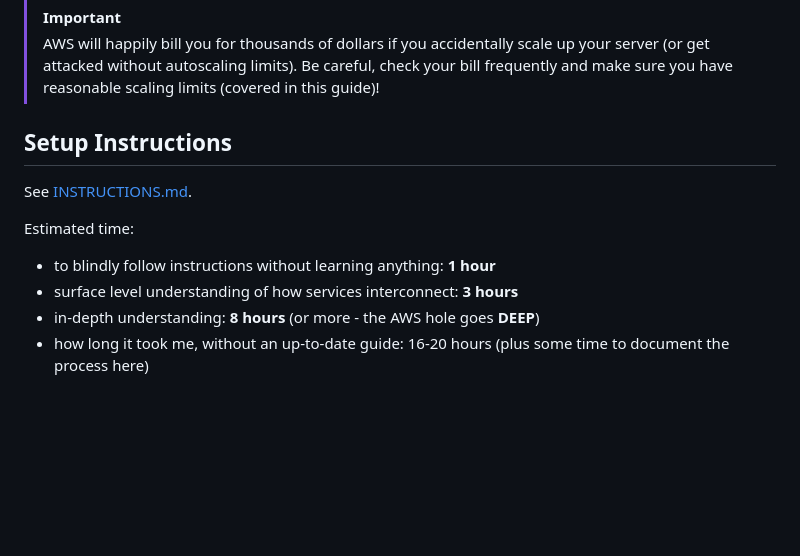
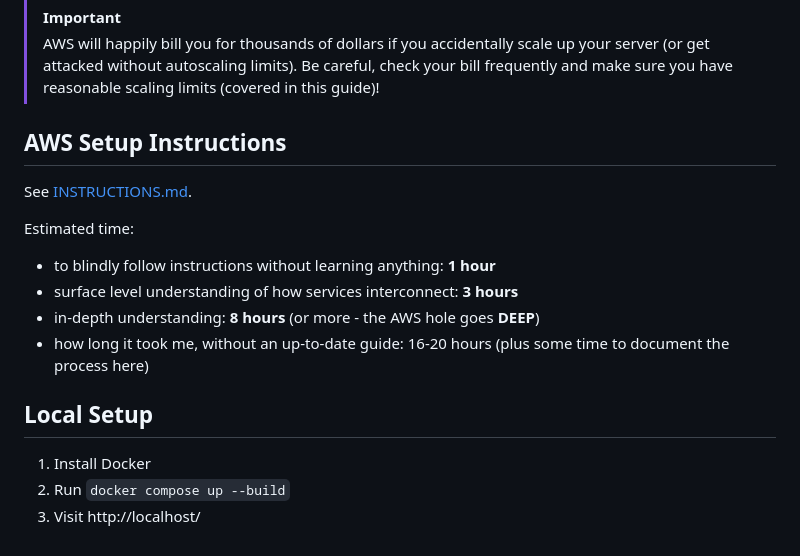
Before and after one commit to GabeMillikan/AWS-ECS-Template, a Markdown page: README.md, the part around the change. GitHub-like rendering; blank space fills up the shorter version.

```diff
--- a/README.md
+++ b/README.md
@@ -58,7 +58,7 @@ ELB:
 > [!IMPORTANT]
 > AWS will happily bill you for thousands of dollars if you accidentally scale up your server (or get attacked without autoscaling limits). Be careful, check your bill frequently and make sure you have reasonable scaling limits (covered in this guide)!
 
-## Setup Instructions
+## AWS Setup Instructions
 See [INSTRUCTIONS.md](./INSTRUCTIONS.md).
 
 Estimated time:
@@ -66,3 +66,8 @@ Estimated time:
 - surface level understanding of how services interconnect: **3 hours**
 - in-depth understanding: **8 hours** (or more - the AWS hole goes **DEEP**)
 - how long it took me, without an up-to-date guide: 16-20 hours (plus some time to document the process here)
+
+## Local Setup
+1. Install Docker
+2. Run `docker compose up --build`
+3. Visit http://localhost/
```
Also changed, not shown: INSTRUCTIONS.md (+28 -23 lines), .github/readme-images/create-service.png (added), .github/readme-images/create-task-definition.png (deleted), .github/readme-images/create-task-definition.png.png (added), .github/readme-images/gh-ci-build-verify-1.png, .github/readme-images/gh-ci-build-verify-2.png, .github/readme-images/gh-ci-build-verify-3.png, 5 other files.
